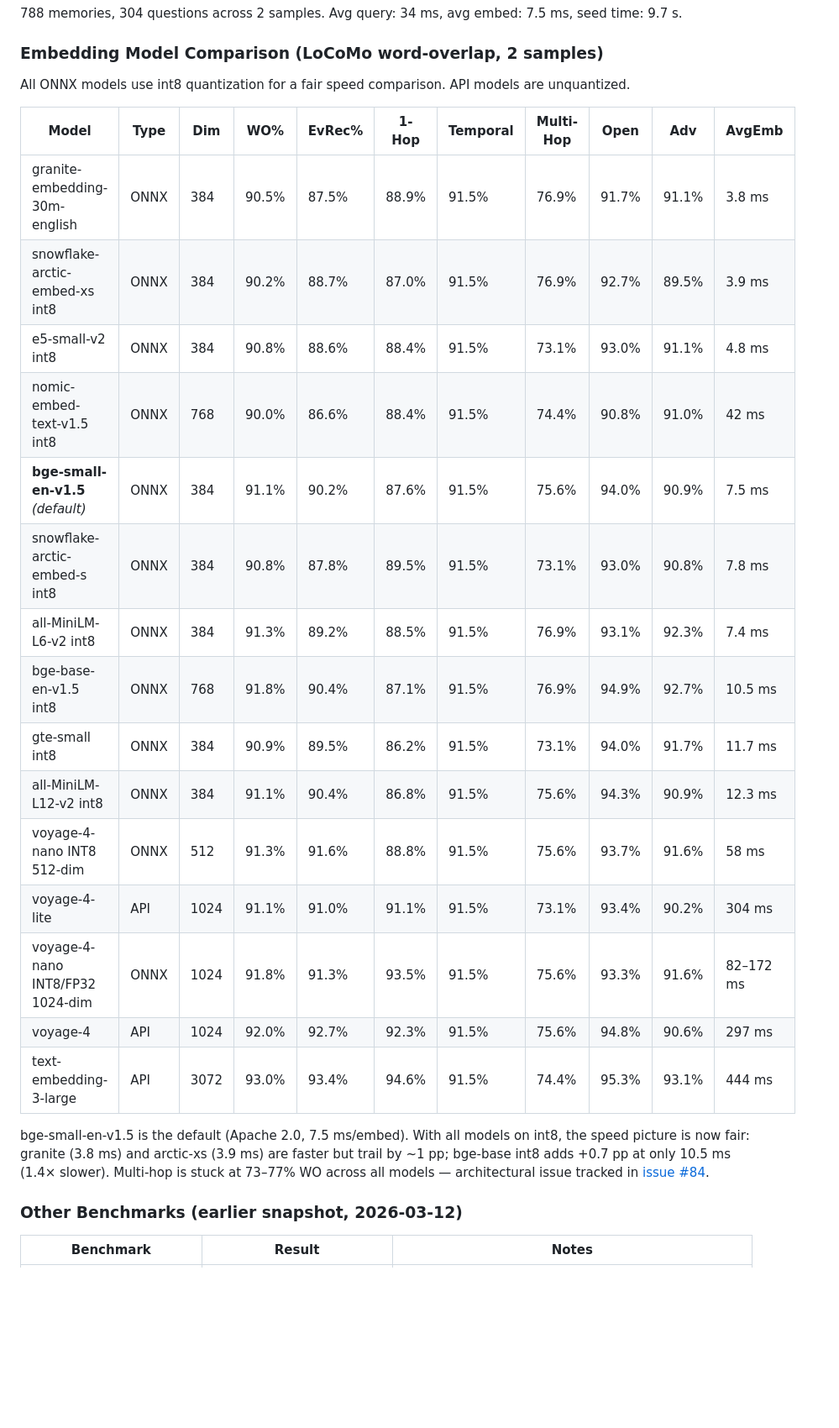
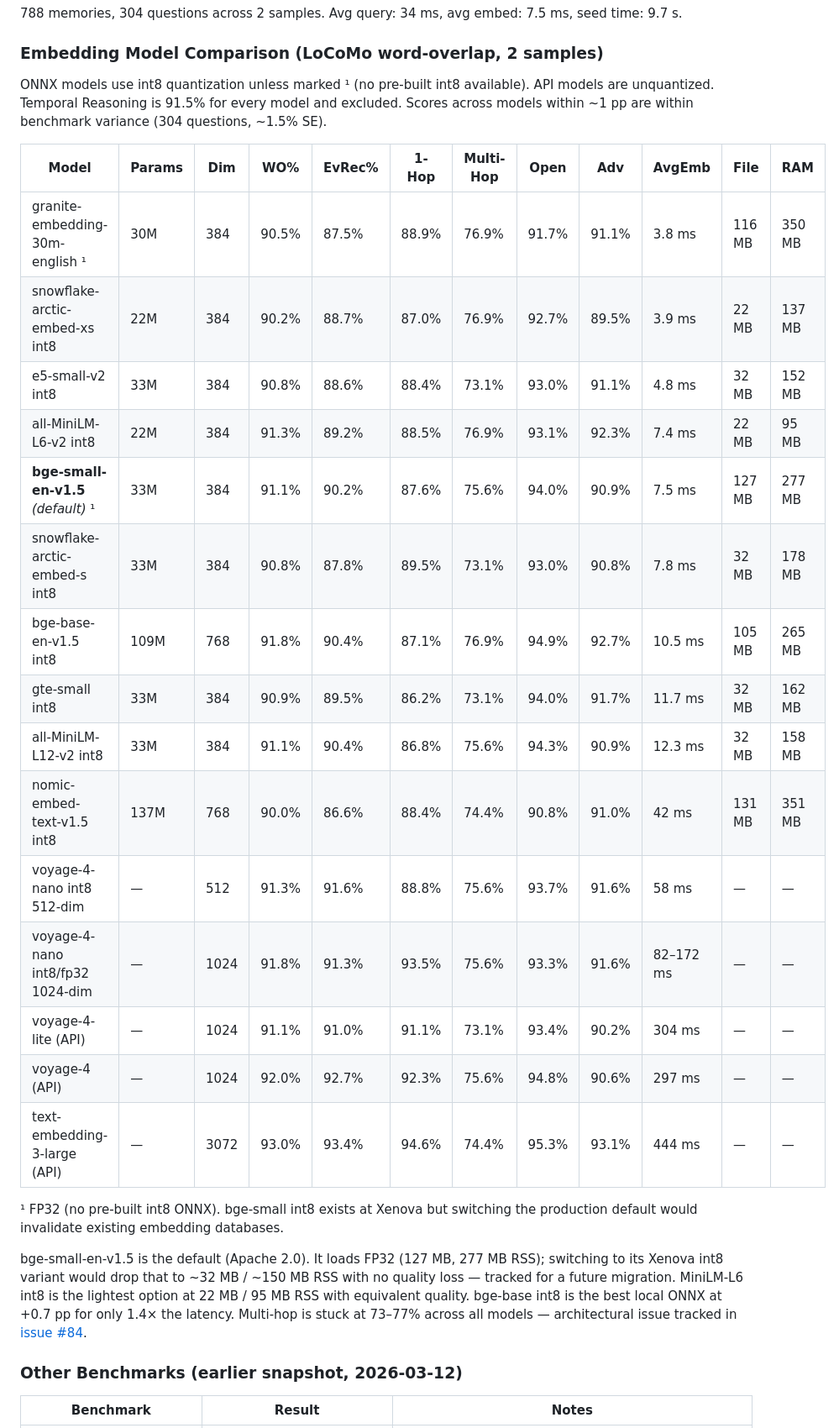
Before and after one commit to George-RD/mag, a Markdown page: README.md, the part around the change. Shown at 84% size. GitHub-like rendering; blank space fills up the shorter version.

Commit message:
docs(bench): add params, file size, and peak RAM to model comparison table
Drop invariant Temporal column (always 91.5%). Add Params, File, RAM
columns from measured int8 benchmark runs. Note bge-small FP32 footprint
and Xenova int8 migration path. Add SE note for score variance context.

```diff
--- a/README.md
+++ b/README.md
@@ -99,27 +99,29 @@ Current benchmark snapshots were captured on `2026-03-19` at commit `26e51cf3` o
 
 ### Embedding Model Comparison (LoCoMo word-overlap, 2 samples)
 
-All ONNX models use int8 quantization for a fair speed comparison. API models are unquantized.
+ONNX models use int8 quantization unless marked ¹ (no pre-built int8 available). API models are unquantized. Temporal Reasoning is 91.5% for every model and excluded. Scores across models within ~1 pp are within benchmark variance (304 questions, ~1.5% SE).
 
-| Model | Type | Dim | WO% | EvRec% | 1-Hop | Temporal | Multi-Hop | Open | Adv | AvgEmb |
-| --- | --- | --- | --- | --- | --- | --- | --- | --- | --- | --- |
-| granite-embedding-30m-english | ONNX | 384 | 90.5% | 87.5% | 88.9% | 91.5% | 76.9% | 91.7% | 91.1% | 3.8 ms |
-| snowflake-arctic-embed-xs int8 | ONNX | 384 | 90.2% | 88.7% | 87.0% | 91.5% | 76.9% | 92.7% | 89.5% | 3.9 ms |
-| e5-small-v2 int8 | ONNX | 384 | 90.8% | 88.6% | 88.4% | 91.5% | 73.1% | 93.0% | 91.1% | 4.8 ms |
-| nomic-embed-text-v1.5 int8 | ONNX | 768 | 90.0% | 86.6% | 88.4% | 91.5% | 74.4% | 90.8% | 91.0% | 42 ms |
-| **bge-small-en-v1.5** *(default)* | ONNX | 384 | 91.1% | 90.2% | 87.6% | 91.5% | 75.6% | 94.0% | 90.9% | 7.5 ms |
-| snowflake-arctic-embed-s int8 | ONNX | 384 | 90.8% | 87.8% | 89.5% | 91.5% | 73.1% | 93.0% | 90.8% | 7.8 ms |
-| all-MiniLM-L6-v2 int8 | ONNX | 384 | 91.3% | 89.2% | 88.5% | 91.5% | 76.9% | 93.1% | 92.3% | 7.4 ms |
-| bge-base-en-v1.5 int8 | ONNX | 768 | 91.8% | 90.4% | 87.1% | 91.5% | 76.9% | 94.9% | 92.7% | 10.5 ms |
-| gte-small int8 | ONNX | 384 | 90.9% | 89.5% | 86.2% | 91.5% | 73.1% | 94.0% | 91.7% | 11.7 ms |
-| all-MiniLM-L12-v2 int8 | ONNX | 384 | 91.1% | 90.4% | 86.8% | 91.5% | 75.6% | 94.3% | 90.9% | 12.3 ms |
-| voyage-4-nano INT8 512-dim | ONNX | 512 | 91.3% | 91.6% | 88.8% | 91.5% | 75.6% | 93.7% | 91.6% | 58 ms |
-| voyage-4-lite | API | 1024 | 91.1% | 91.0% | 91.1% | 91.5% | 73.1% | 93.4% | 90.2% | 304 ms |
-| voyage-4-nano INT8/FP32 1024-dim | ONNX | 1024 | 91.8% | 91.3% | 93.5% | 91.5% | 75.6% | 93.3% | 91.6% | 82–172 ms |
-| voyage-4 | API | 1024 | 92.0% | 92.7% | 92.3% | 91.5% | 75.6% | 94.8% | 90.6% | 297 ms |
-| text-embedding-3-large | API | 3072 | 93.0% | 93.4% | 94.6% | 91.5% | 74.4% | 95.3% | 93.1% | 444 ms |
+| Model | Params | Dim | WO% | EvRec% | 1-Hop | Multi-Hop | Open | Adv | AvgEmb | File | RAM |
+| --- | --- | --- | --- | --- | --- | --- | --- | --- | --- | --- | --- |
+| granite-embedding-30m-english ¹ | 30M | 384 | 90.5% | 87.5% | 88.9% | 76.9% | 91.7% | 91.1% | 3.8 ms | 116 MB | 350 MB |
+| snowflake-arctic-embed-xs int8 | 22M | 384 | 90.2% | 88.7% | 87.0% | 76.9% | 92.7% | 89.5% | 3.9 ms | 22 MB | 137 MB |
+| e5-small-v2 int8 | 33M | 384 | 90.8% | 88.6% | 88.4% | 73.1% | 93.0% | 91.1% | 4.8 ms | 32 MB | 152 MB |
+| all-MiniLM-L6-v2 int8 | 22M | 384 | 91.3% | 89.2% | 88.5% | 76.9% | 93.1% | 92.3% | 7.4 ms | 22 MB | 95 MB |
+| **bge-small-en-v1.5** *(default)* ¹ | 33M | 384 | 91.1% | 90.2% | 87.6% | 75.6% | 94.0% | 90.9% | 7.5 ms | 127 MB | 277 MB |
+| snowflake-arctic-embed-s int8 | 33M | 384 | 90.8% | 87.8% | 89.5% | 73.1% | 93.0% | 90.8% | 7.8 ms | 32 MB | 178 MB |
+| bge-base-en-v1.5 int8 | 109M | 768 | 91.8% | 90.4% | 87.1% | 76.9% | 94.9% | 92.7% | 10.5 ms | 105 MB | 265 MB |
+| gte-small int8 | 33M | 384 | 90.9% | 89.5% | 86.2% | 73.1% | 94.0% | 91.7% | 11.7 ms | 32 MB | 162 MB |
+| all-MiniLM-L12-v2 int8 | 33M | 384 | 91.1% | 90.4% | 86.8% | 75.6% | 94.3% | 90.9% | 12.3 ms | 32 MB | 158 MB |
+| nomic-embed-text-v1.5 int8 | 137M | 768 | 90.0% | 86.6% | 88.4% | 74.4% | 90.8% | 91.0% | 42 ms | 131 MB | 351 MB |
+| voyage-4-nano int8 512-dim | — | 512 | 91.3% | 91.6% | 88.8% | 75.6% | 93.7% | 91.6% | 58 ms | — | — |
+| voyage-4-nano int8/fp32 1024-dim | — | 1024 | 91.8% | 91.3% | 93.5% | 75.6% | 93.3% | 91.6% | 82–172 ms | — | — |
+| voyage-4-lite (API) | — | 1024 | 91.1% | 91.0% | 91.1% | 73.1% | 93.4% | 90.2% | 304 ms | — | — |
+| voyage-4 (API) | — | 1024 | 92.0% | 92.7% | 92.3% | 75.6% | 94.8% | 90.6% | 297 ms | — | — |
+| text-embedding-3-large (API) | — | 3072 | 93.0% | 93.4% | 94.6% | 74.4% | 95.3% | 93.1% | 444 ms | — | — |
 
-bge-small-en-v1.5 is the default (Apache 2.0, 7.5 ms/embed). With all models on int8, the speed picture is now fair: granite (3.8 ms) and arctic-xs (3.9 ms) are faster but trail by ~1 pp; bge-base int8 adds +0.7 pp at only 10.5 ms (1.4× slower). Multi-hop is stuck at 73–77% WO across all models — architectural issue tracked in [issue #84](https://github.com/George-RD/mag/issues/84).
+¹ FP32 (no pre-built int8 ONNX). bge-small int8 exists at Xenova but switching the production default would invalidate existing embedding databases.
+
+bge-small-en-v1.5 is the default (Apache 2.0). It loads FP32 (127 MB, 277 MB RSS); switching to its Xenova int8 variant would drop that to ~32 MB / ~150 MB RSS with no quality loss — tracked for a future migration. MiniLM-L6 int8 is the lightest option at 22 MB / 95 MB RSS with equivalent quality. bge-base int8 is the best local ONNX at +0.7 pp for only 1.4× the latency. Multi-hop is stuck at 73–77% across all models — architectural issue tracked in [issue #84](https://github.com/George-RD/mag/issues/84).
 
 ### Other Benchmarks (earlier snapshot, 2026-03-12)
 
```
